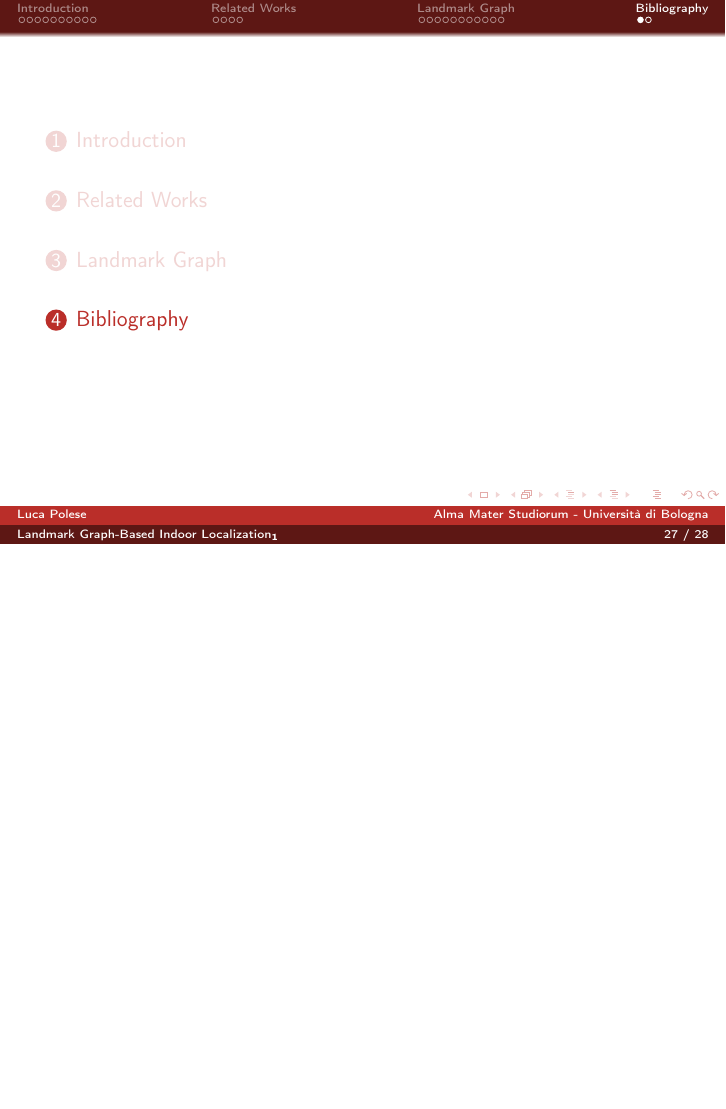
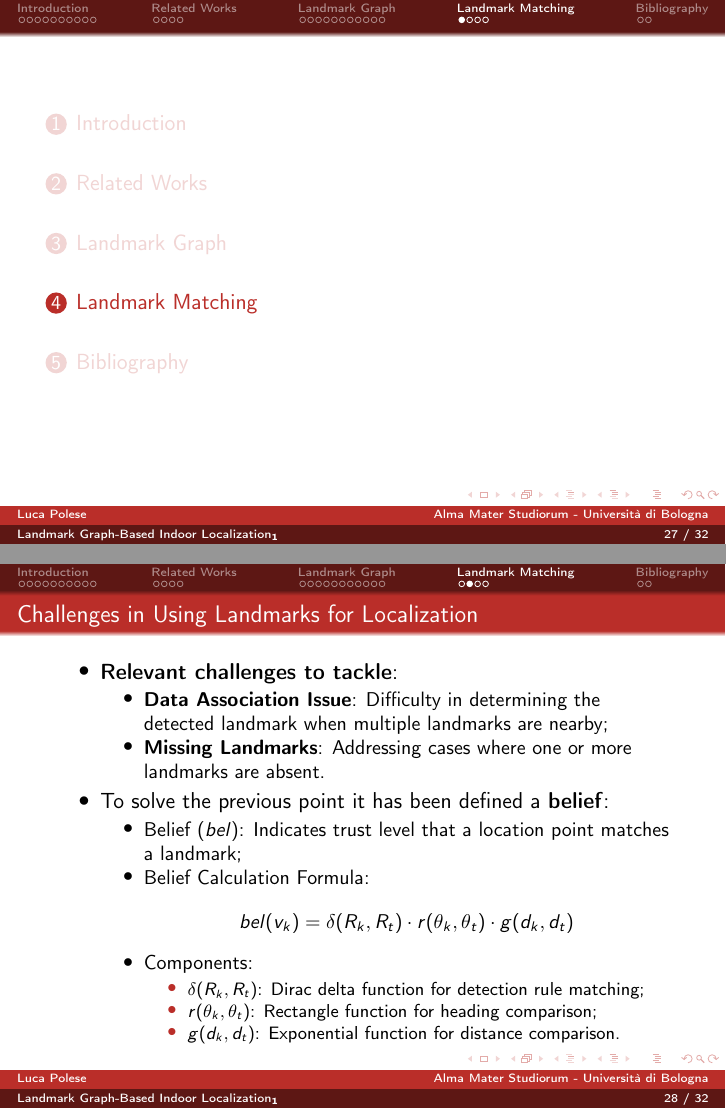
Before and after one commit to LucaPolese/CAS-paper-presentation, LaTeX slides (slide.tex, which reads sections/LandmarkMatching.tex): page 30 of 31 before the commit and pages 30 and 31 of 35 after it, the two joined at a grey line, the shorter picture padded with empty space. Compiled offline with pdfLaTeX.

Commit message:
Added `Landmark Matching`

```diff
--- /dev/null
+++ b/sections/LandmarkMatching.tex
@@ -0,0 +1,29 @@
+\section{Landmark Matching}
+\begin{frame}{Challenges in Using Landmarks for Localization}
+    \begin{itemize}
+        \item \textbf{Relevant challenges to tackle}:
+        \begin{itemize}
+            \item \textbf{Data Association Issue}: Difficulty in determining the detected landmark when multiple landmarks are nearby;
+            \item \textbf{Missing Landmarks}: Addressing cases where one or more landmarks are absent.
+        \end{itemize}
+        \item To solve the previous point it has been defined a \textbf{belief}:
+        \begin{itemize}
+            \item Belief (\( bel \)): Indicates trust level that a location point matches a landmark;
+            \item Belief Calculation Formula:
+            \[
+                bel(v_k) = \delta(R_k, R_t) \cdot r(\theta_k, \theta_t) \cdot g(d_k, d_t)
+            \]
+            \item Components:
+                  \begin{itemize}
+                    \item \( \delta(R_k, R_t) \): Dirac delta function for detection rule matching;
+                    \item \( r(\theta_k, \theta_t) \): Rectangle function for heading comparison;
+                    \item \( g(d_k, d_t) \): Exponential function for distance comparison.
+                \end{itemize}
+        \end{itemize}
+    \end{itemize}
+\end{frame}
+
+
+\begin{frame}{Functions Definitions}
+    \begin{itemize}
+        \item Dirac Delta Function (\( \delta \)):
```
Also changed, not shown: slide.tex (+1 -1 lines), sections/LandmarkMatching.tex (25 more changed lines).
